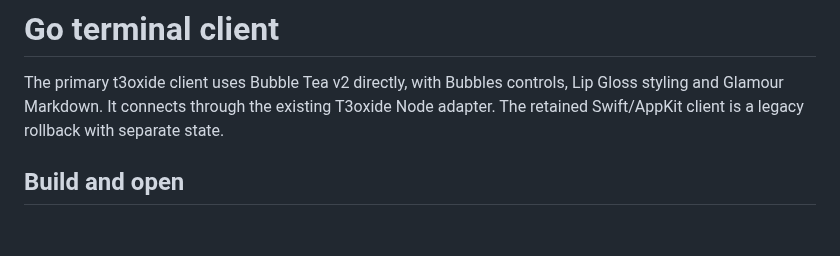
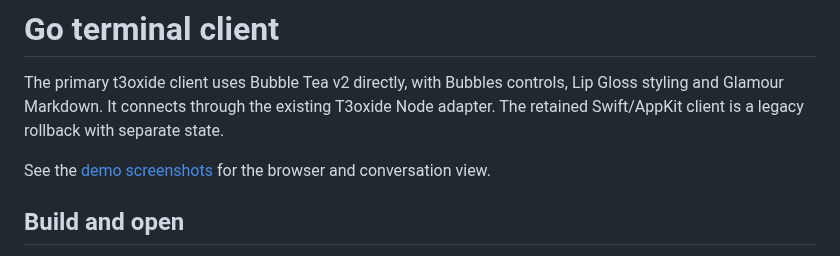
Before and after one commit to Xon333/t3oxide, a Markdown page: NATIVE-GO.md, the part around the change. Rendered like a GitHub page; blank space fills up the shorter version.

```diff
--- a/NATIVE-GO.md
+++ b/NATIVE-GO.md
@@ -1,6 +1,8 @@
 # Go terminal client
 
 The primary t3oxide client uses Bubble Tea v2 directly, with Bubbles controls, Lip Gloss styling and Glamour Markdown. It connects through the existing T3oxide Node adapter. The retained Swift/AppKit client is a legacy rollback with separate state.
+
+See the [demo screenshots](README.md#screenshots) for the browser and conversation view.
 
 ## Build and open
 
```
Also changed, not shown: README.md (+14 -0 lines), docs/screenshots/browser.png (added), docs/screenshots/conversation-search.png (added).
